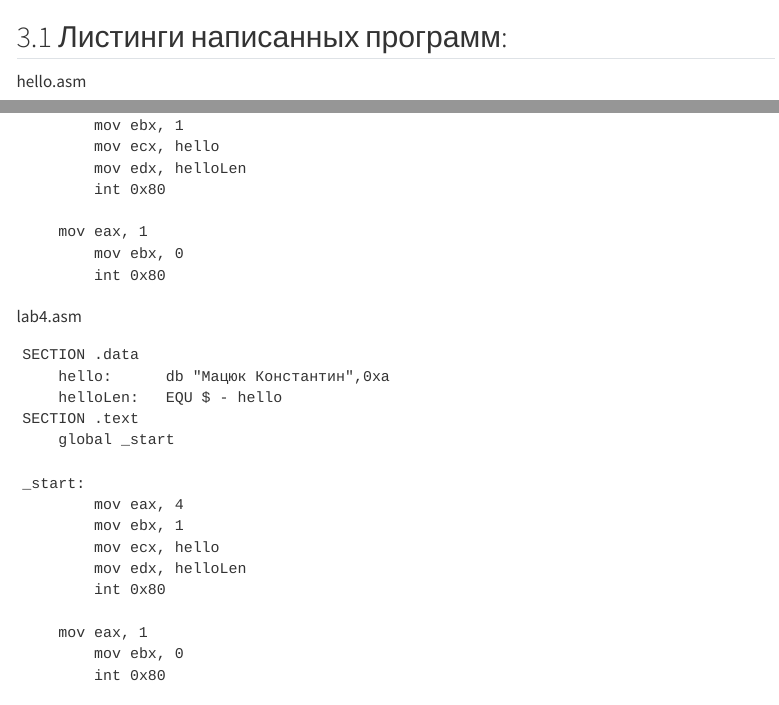
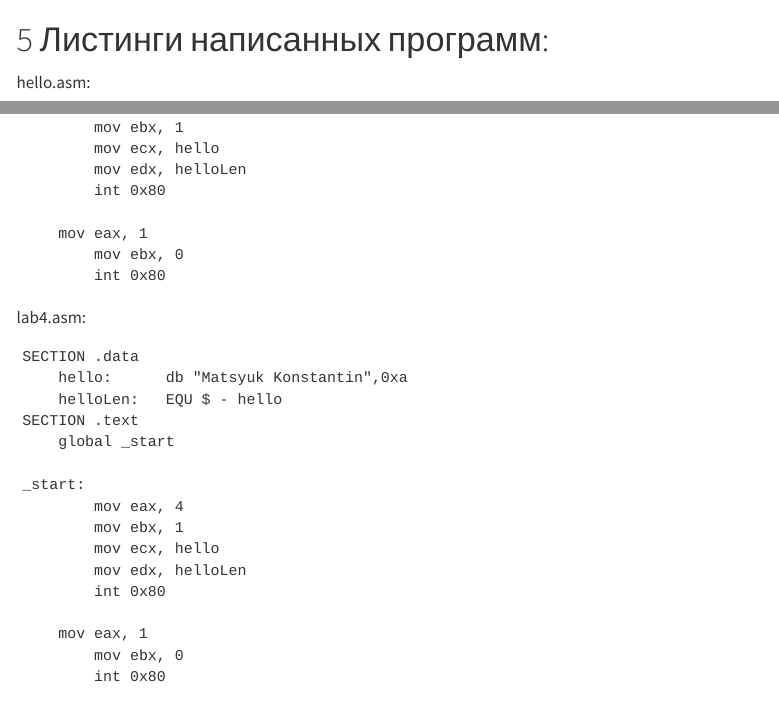
Before and after one commit to kvmacyuk/study_2025-2026_arch-pc, a Quarto document (labs/lab04/report/arch-pc--lab04--report.qmd): the page in a window 1100 px wide, from 2580 px down before the commit and from 2950 px down after it, so that both start at the same text, and a second part further down, joined at a grey line. Rendered offline with R 4.5, knitr and Pandoc in place of Quarto, with nearby package versions; menus at the side of the page are left out.

Commit message:
feat(main): update files lab-4

````diff
--- a/labs/lab04/report/arch-pc--lab04--report.qmd
+++ b/labs/lab04/report/arch-pc--lab04--report.qmd
@@ -94,6 +94,5 @@ license: "CC BY"
 
 ![](image/15.png){#fig-015 width=70%}
 
-## Листинги написанных программ:
+# Выводы
 
-hello.asm
@@ -100,3 +101,6 @@ hello.asm
+# Листинги написанных программ:
+
+hello.asm:
 
 ``` assembler
 SECTION .data
@@ -117,11 +121,11 @@ _start:
         int 0x80
 ```
 
-lab4.asm
+lab4.asm:
 
 ``` assembler
 SECTION .data
-	hello:      db "Мацюк Константин",0xa
+	hello:      db "Matsyuk Konstantin",0xa
 	helloLen:   EQU $ - hello
 SECTION .text
 	global _start
````
Also changed, not shown: labs/lab04/report/image/15.png (added), labs/lab04/report/arch-pc--lab04--report.qmd (6 more changed lines).
